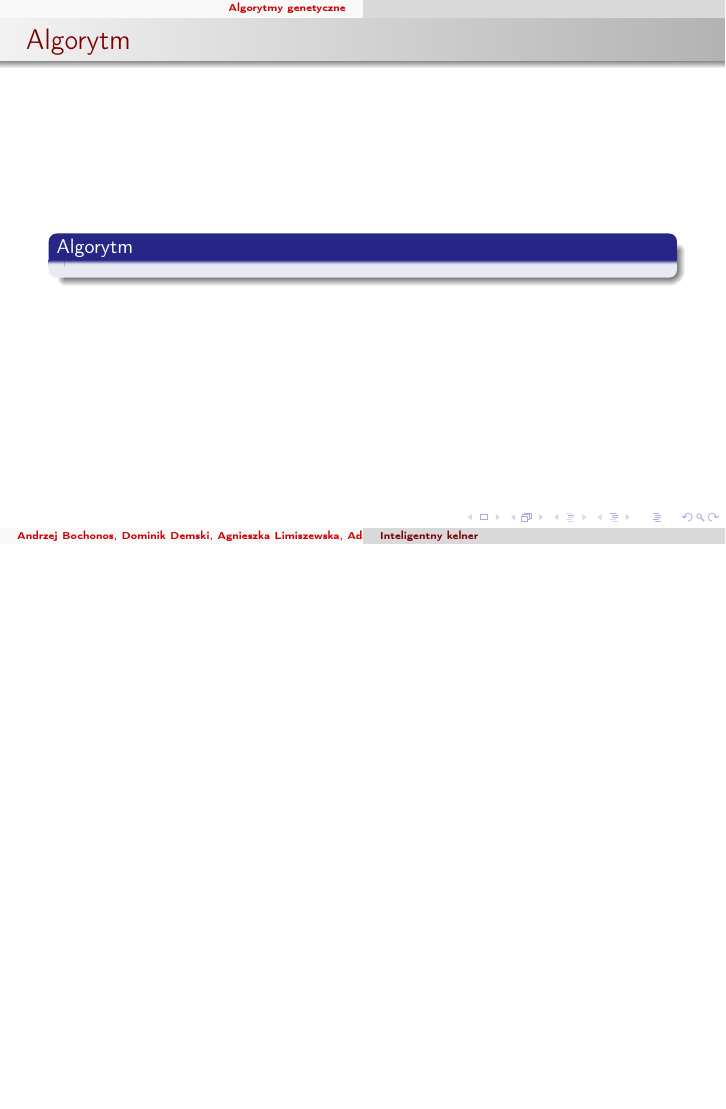
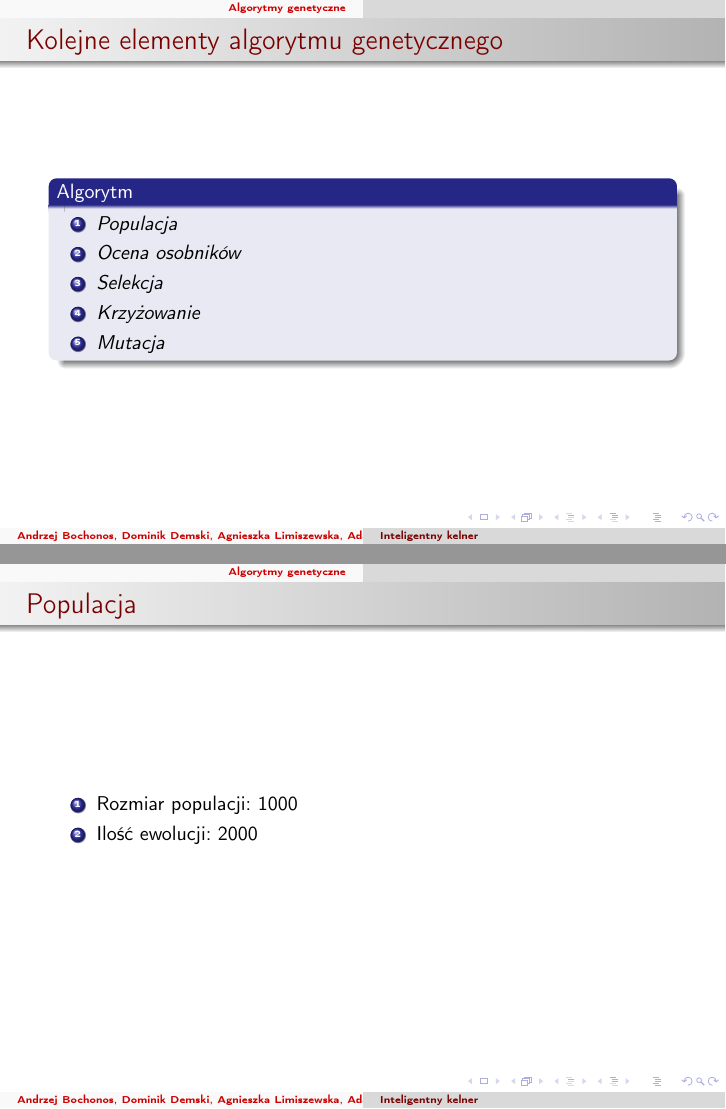
Before and after one commit to demsey15/SZI, LaTeX slides (Referat/Prezentacja_SZI.tex): page 5 of 5 before the commit and pages 5 and 6 of 8 after it, the two joined at a grey line, the shorter picture padded with empty space. Compiled offline with pdfLaTeX.

Commit message:
prezentacja - alg. genetyczne cz. 1

```diff
--- a/Referat/Prezentacja_SZI.tex
+++ b/Referat/Prezentacja_SZI.tex
@@ -46,9 +46,28 @@
 				\item kombiwojażer = kelner
 			\end{enumerate}
 		\end{frame}
-		\begin{frame}{Algorytm}
+		\begin{frame}{Kolejne elementy algorytmu genetycznego}
 			\begin{alg}
-
+				\begin{enumerate}
+					\item Populacja
+					\item Ocena osobników
+					\item Selekcja
+					\item Krzyżowanie
+					\item Mutacja
+				\end{enumerate}
 			\end{alg}
 		\end{frame}
+		\begin{frame}{Populacja}
+			\begin{enumerate}
+				\item Rozmiar populacji: 1000
+				\item Ilość ewolucji: 2000
+			\end{enumerate}
+		\end{frame}
+		\begin{frame}{Reprezentacja chromosomu}
+			Pojedynczy chromosom ma reprezentować proponowaną kolejność odwiedzania stolików. Chromosom reprezentuję jako listę pokazująca kolejność pobierania stolików do tworzonej trasy.
 
+			\begin{przyk}
+					Punktem odniesienia dla tej reprezentacji jest lista kolejnych stolików: 1-2-3-4-5. Pojedynczy osobnik np. 4-4-1-2-1 pokazuje w jakiej kolejności wybierane są kolejno odwiedzane stoliki. Na początku jest czwórka więc pierwszym odwiedzanym stolikiem będzie stolik umieszczony na czwartej pozycji w liście odniesienia, czyli czwórka. Czwórkę tę usuwa się z listy odniesienia (pozostają stoliki 1-2-3-5), natomiast lista odwiedzanych stolików wygląda następująco: 4.
+					Kolejnym elementem osobnika jest ponownie czwórka. W tej chwili na czwartym miejscu listy odniesienia jest piątka, więc kolejnym odwiedzanym stolikiem będzie stolik nr 5, a lista odniesienia będzie wyglądała następująco: 1-2-3.
+			\end{przyk}
+		\end{frame}
```
Also changed, not shown: Referat/Nowy dokument tekstowy.txt (added, +8 -0 lines), Referat/Prezentacja_SZI.tex (3 more changed lines).
